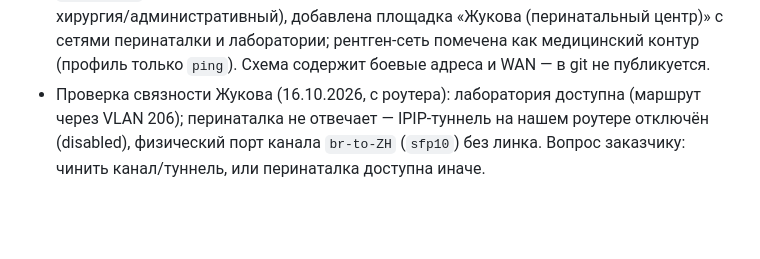
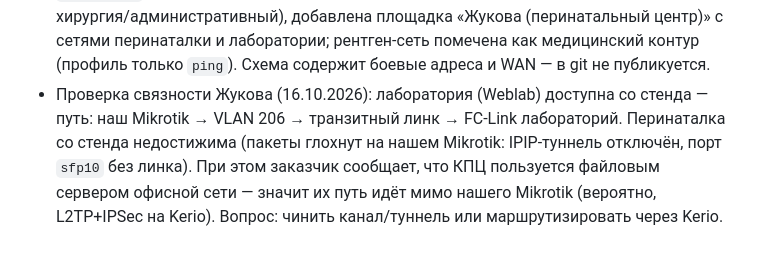
Before and after one commit to puginav-ai/SecOps, a Markdown page: docs/SDD.md, the part around the change. Rendered like a GitHub page; blank space fills up the shorter version.

Commit message:
docs: refine Zhukova connectivity — lab path via VLAN 206, perinatal center only inbound VPN

```diff
--- a/docs/SDD.md
+++ b/docs/SDD.md
@@ -539,6 +539,9 @@ Assurance pack отдельной сущностью не вводим (MVP): э
   добавлена площадка «Жукова (перинатальный центр)» с сетями перинаталки и лаборатории; рентген-сеть
   помечена как медицинский контур (профиль только `ping`). Схема содержит боевые адреса и WAN —
   в git не публикуется.
-- Проверка связности Жукова (16.10.2026, с роутера): лаборатория доступна (маршрут через VLAN 206);
-  перинаталка не отвечает — IPIP-туннель на нашем роутере отключён (disabled), физический порт канала
-  `br-to-ZH` (`sfp10`) без линка. Вопрос заказчику: чинить канал/туннель, или перинаталка доступна иначе.
+- Проверка связности Жукова (16.10.2026): лаборатория (Weblab) доступна со стенда — путь:
+  наш Mikrotik → VLAN 206 → транзитный линк → FC-Link лабораторий. Перинаталка со стенда
+  недостижима (пакеты глохнут на нашем Mikrotik: IPIP-туннель отключён, порт `sfp10` без линка).
+  При этом заказчик сообщает, что КПЦ пользуется файловым сервером офисной сети — значит их путь
+  идёт мимо нашего Mikrotik (вероятно, L2TP+IPSec на Kerio). Вопрос: чинить канал/туннель или
+  маршрутизировать через Kerio.
```
